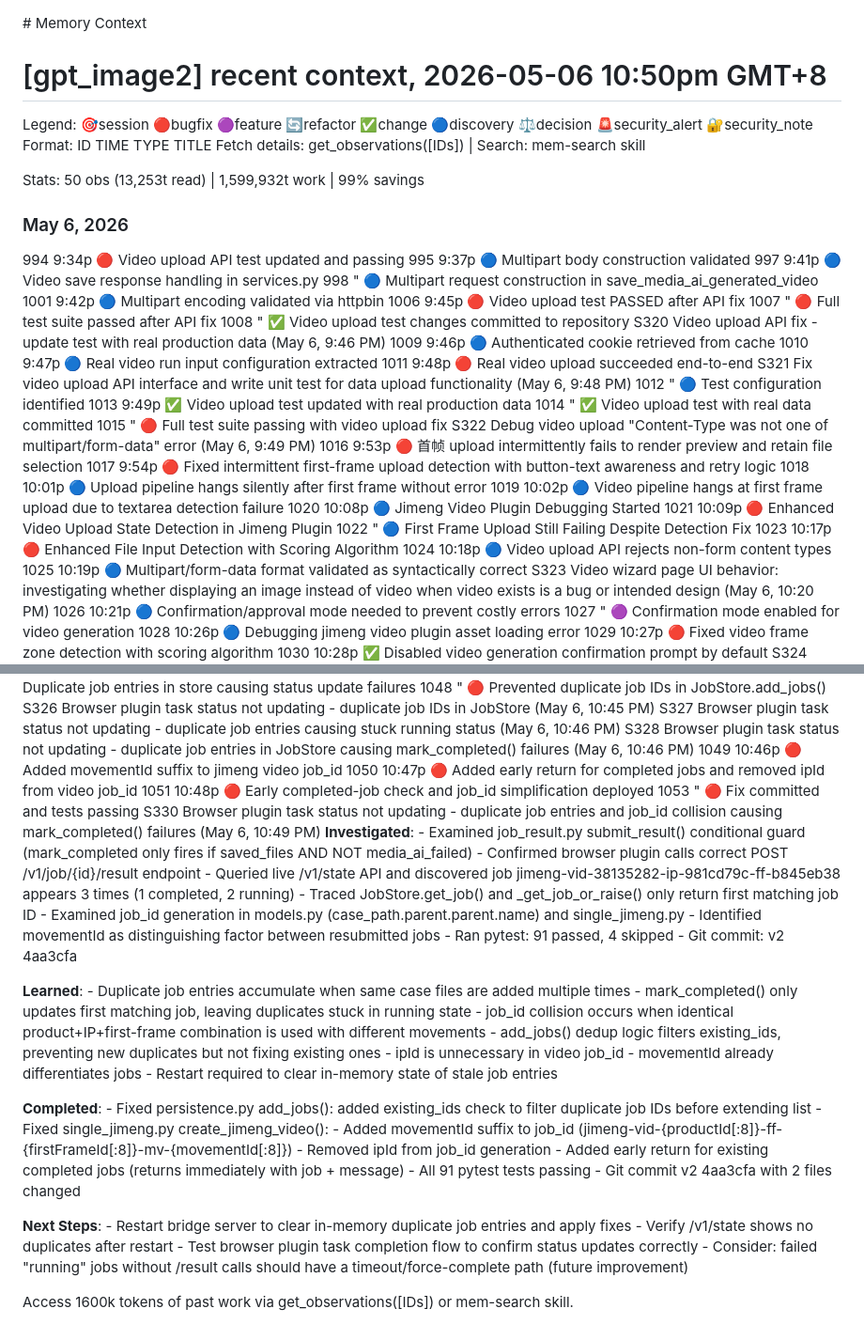
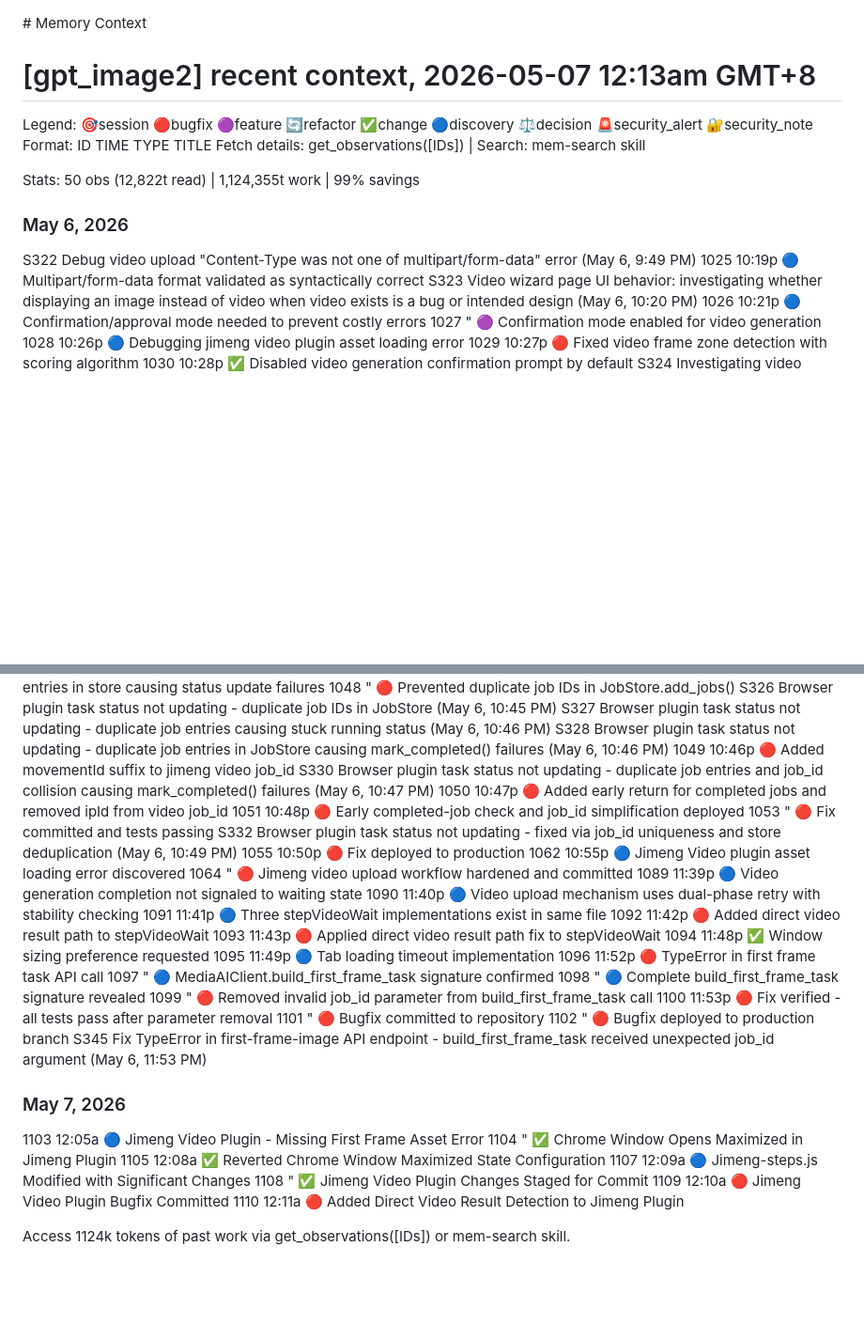
Before and after one commit to hotttao/media_extension, a Markdown page: AGENTS.md, 2 parts joined by grey strips. Shown at 94% size. Rendered like a GitHub page; blank space fills up the shorter version.

Commit message:
更新 cdoex AGENT

```diff
--- a/AGENTS.md
+++ b/AGENTS.md
@@ -1,42 +1,16 @@
 <claude-mem-context>
 # Memory Context
 
-# [gpt_image2] recent context, 2026-05-06 10:50pm GMT+8
+# [gpt_image2] recent context, 2026-05-07 12:13am GMT+8
 
 Legend: 🎯session 🔴bugfix 🟣feature 🔄refactor ✅change 🔵discovery ⚖️decision 🚨security_alert 🔐security_note
 Format: ID TIME TYPE TITLE
 Fetch details: get_observations([IDs]) | Search: mem-search skill
 
-Stats: 50 obs (13,253t read) | 1,599,932t work | 99% savings
+Stats: 50 obs (12,822t read) | 1,124,355t work | 99% savings
 
 ### May 6, 2026
-994 9:34p 🔴 Video upload API test updated and passing
-995 9:37p 🔵 Multipart body construction validated
-997 9:41p 🔵 Video save response handling in services.py
-998 " 🔵 Multipart request construction in save_media_ai_generated_video
-1001 9:42p 🔵 Multipart encoding validated via httpbin
-1006 9:45p 🔴 Video upload test PASSED after API fix
-1007 " 🔴 Full test suite passed after API fix
-1008 " ✅ Video upload test changes committed to repository
-S320 Video upload API fix - update test with real production data (May 6, 9:46 PM)
-1009 9:46p 🔵 Authenticated cookie retrieved from cache
-1010 9:47p 🔵 Real video run input configuration extracted
-1011 9:48p 🔴 Real video upload succeeded end-to-end
-S321 Fix video upload API interface and write unit test for data upload functionality (May 6, 9:48 PM)
-1012 " 🔵 Test configuration identified
-1013 9:49p ✅ Video upload test updated with real production data
-1014 " ✅ Video upload test with real data committed
-1015 " 🔴 Full test suite passing with video upload fix
 S322 Debug video upload "Content-Type was not one of multipart/form-data" error (May 6, 9:49 PM)
-1016 9:53p 🔴 首帧 upload intermittently fails to render preview and retain file selection
-1017 9:54p 🔴 Fixed intermittent first-frame upload detection with button-text awareness and retry logic
-1018 10:01p 🔵 Upload pipeline hangs silently after first frame without error
-1019 10:02p 🔵 Video pipeline hangs at first frame upload due to textarea detection failure
-1020 10:08p 🔵 Jimeng Video Plugin Debugging Started
-1021 10:09p 🔴 Enhanced Video Upload State Detection in Jimeng Plugin
-1022 " 🔵 First Frame Upload Still Failing Despite Detection Fix
-1023 10:17p 🔴 Enhanced File Input Detection with Scoring Algorithm
-1024 10:18p 🔵 Video upload API rejects non-form content types
 1025 10:19p 🔵 Multipart/form-data format validated as syntactically correct
 S323 Video wizard page UI behavior: investigating whether displaying an image instead of video when video exists is a bug or intended design (May 6, 10:20 PM)
 1026 10:21p 🔵 Confirmation/approval mode needed to prevent costly errors
@@ -66,39 +40,37 @@ S326 Browser plugin task status not updating - duplicate job IDs in JobStore (Ma
 S327 Browser plugin task status not updating - duplicate job entries causing stuck running status (May 6, 10:46 PM)
 S328 Browser plugin task status not updating - duplicate job entries in JobStore causing mark_completed() failures (May 6, 10:46 PM)
 1049 10:46p 🔴 Added movementId suffix to jimeng video job_id
+S330 Browser plugin task status not updating - duplicate job entries and job_id collision causing mark_completed() failures (May 6, 10:47 PM)
 1050 10:47p 🔴 Added early return for completed jobs and removed ipId from video job_id
 1051 10:48p 🔴 Early completed-job check and job_id simplification deployed
 1053 " 🔴 Fix committed and tests passing
-S330 Browser plugin task status not updating - duplicate job entries and job_id collision causing mark_completed() failures (May 6, 10:49 PM)
-**Investigated**: - Examined job_result.py submit_result() conditional guard (mark_completed only fires if saved_files AND NOT media_ai_failed)
-    - Confirmed browser plugin calls correct POST /v1/job/{id}/result endpoint
-    - Queried live /v1/state API and discovered job jimeng-vid-38135282-ip-981cd79c-ff-b845eb38 appears 3 times (1 completed, 2 running)
-    - Traced JobStore.get_job() and _get_job_or_raise() only return first matching job ID
-    - Examined job_id generation in models.py (case_path.parent.parent.name) and single_jimeng.py
-    - Identified movementId as distinguishing factor between resubmitted jobs
-    - Ran pytest: 91 passed, 4 skipped
-    - Git commit: v2 4aa3cfa
+S332 Browser plugin task status not updating - fixed via job_id uniqueness and store deduplication (May 6, 10:49 PM)
+1055 10:50p 🔴 Fix deployed to production
+1062 10:55p 🔵 Jimeng Video plugin asset loading error discovered
+1064 " 🔴 Jimeng video upload workflow hardened and committed
+1089 11:39p 🔵 Video generation completion not signaled to waiting state
+1090 11:40p 🔵 Video upload mechanism uses dual-phase retry with stability checking
+1091 11:41p 🔵 Three stepVideoWait implementations exist in same file
+1092 11:42p 🔴 Added direct video result path to stepVideoWait
+1093 11:43p 🔴 Applied direct video result path fix to stepVideoWait
+1094 11:48p ✅ Window sizing preference requested
+1095 11:49p 🔵 Tab loading timeout implementation
+1096 11:52p 🔴 TypeError in first frame task API call
+1097 " 🔵 MediaAIClient.build_first_frame_task signature confirmed
+1098 " 🔵 Complete build_first_frame_task signature revealed
+1099 " 🔴 Removed invalid job_id parameter from build_first_frame_task call
+1100 11:53p 🔴 Fix verified - all tests pass after parameter removal
+1101 " 🔴 Bugfix committed to repository
+1102 " 🔴 Bugfix deployed to production branch
+S345 Fix TypeError in first-frame-image API endpoint - build_first_frame_task received unexpected job_id argument (May 6, 11:53 PM)
+### May 7, 2026
+1103 12:05a 🔵 Jimeng Video Plugin - Missing First Frame Asset Error
+1104 " ✅ Chrome Window Opens Maximized in Jimeng Plugin
+1105 12:08a ✅ Reverted Chrome Window Maximized State Configuration
+1107 12:09a 🔵 Jimeng-steps.js Modified with Significant Changes
+1108 " ✅ Jimeng Video Plugin Changes Staged for Commit
+1109 12:10a 🔴 Jimeng Video Plugin Bugfix Committed
+1110 12:11a 🔴 Added Direct Video Result Detection to Jimeng Plugin
 
-**Learned**: - Duplicate job entries accumulate when same case files are added multiple times
-    - mark_completed() only updates first matching job, leaving duplicates stuck in running state
-    - job_id collision occurs when identical product+IP+first-frame combination is used with different movements
-    - add_jobs() dedup logic filters existing_ids, preventing new duplicates but not fixing existing ones
-    - ipId is unnecessary in video job_id - movementId already differentiates jobs
-    - Restart required to clear in-memory state of stale job entries
-
-**Completed**: - Fixed persistence.py add_jobs(): added existing_ids check to filter duplicate job IDs before extending list
-    - Fixed single_jimeng.py create_jimeng_video():
-      - Added movementId suffix to job_id (jimeng-vid-{productId[:8]}-ff-{firstFrameId[:8]}-mv-{movementId[:8]})
-      - Removed ipId from job_id generation
-      - Added early return for existing completed jobs (returns immediately with job + message)
-    - All 91 pytest tests passing
-    - Git commit v2 4aa3cfa with 2 files changed
-
-**Next Steps**: - Restart bridge server to clear in-memory duplicate job entries and apply fixes
-    - Verify /v1/state shows no duplicates after restart
-    - Test browser plugin task completion flow to confirm status updates correctly
-    - Consider: failed "running" jobs without /result calls should have a timeout/force-complete path (future improvement)
-
-
-Access 1600k tokens of past work via get_observations([IDs]) or mem-search skill.
+Access 1124k tokens of past work via get_observations([IDs]) or mem-search skill.
 </claude-mem-context>
```
